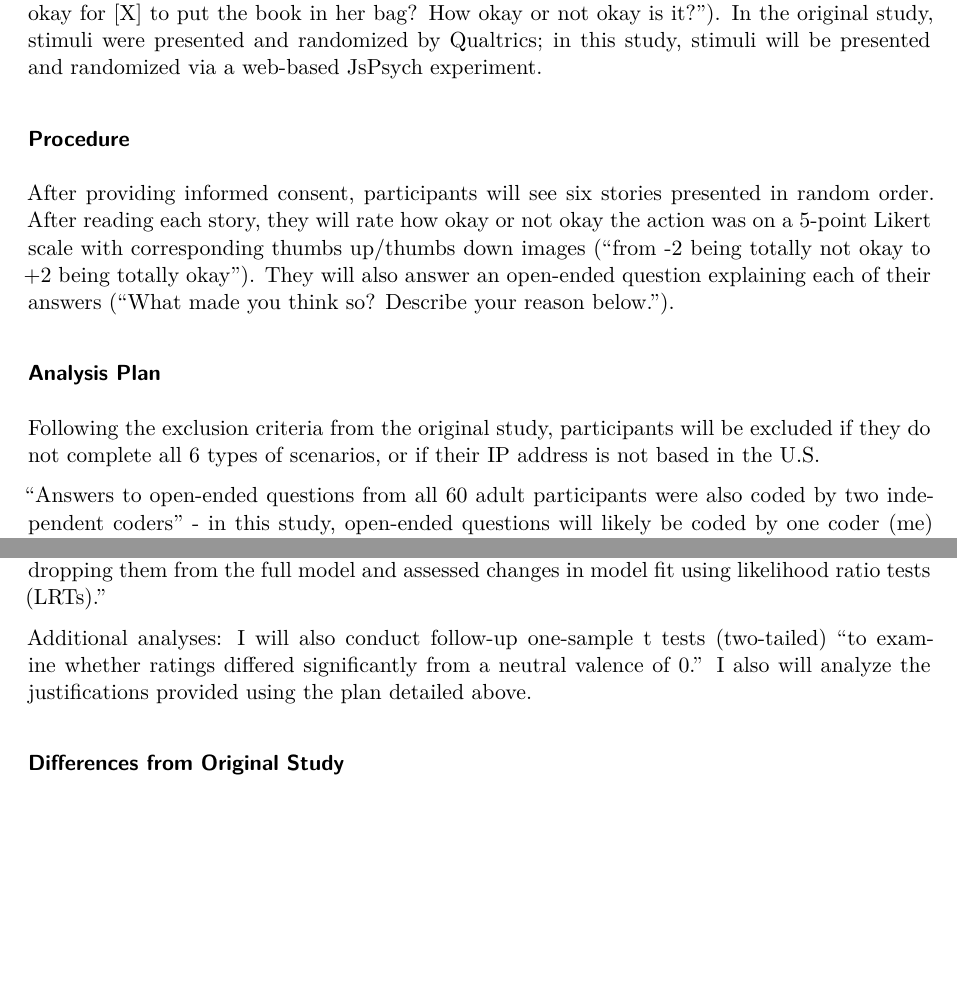
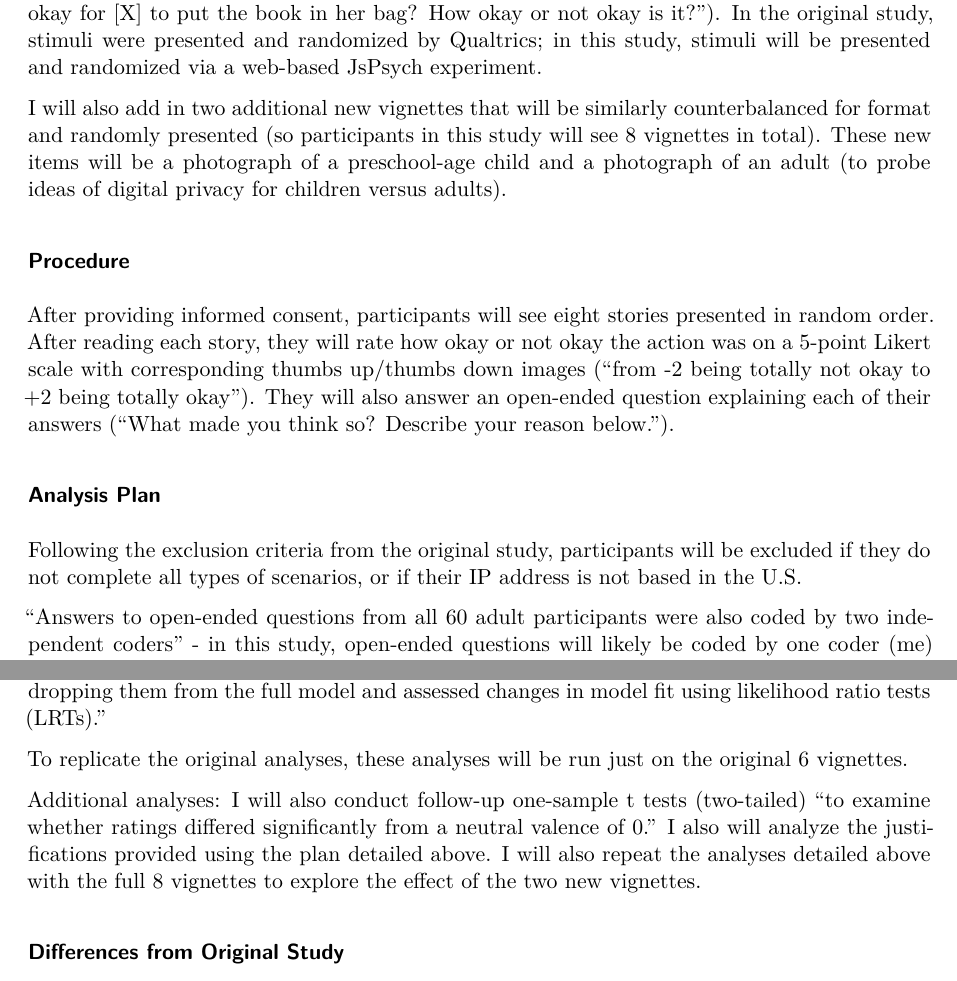
Before and after one commit to mikkahoffman/lee2022, a Quarto document (writeup/Replication Report Template.qmd): two parts of pages 3 and 4 of 6, joined at a grey line, cut so that both start at the same text, the shorter picture padded with empty space. Rendered offline with R 4.5, knitr and Pandoc in place of Quarto, then LaTeX, with nearby package versions.

Commit message:
updated replication report

```diff
--- a/writeup/Replication Report Template.qmd
+++ b/writeup/Replication Report Template.qmd
@@ -46,17 +46,19 @@ The planned sample size is 60 adult participants. As the sample will be collecte
 
 "Adults read six scenarios in total (music, movie, book, photo of nature, drawing, and game) in orders randomized by Qualtrics, with three items presented in a digital format and the other three items presented in a physical format. In addition, the types of items shown in a digital versus physical format were counterbalanced." For example, for digital format scenarios, participants will read, "[X] finds that a book was saved on a shared computer in the room. [X] is the only person in the room. No one will know if [X] downloads the book on her computer. Is it okay or not okay for [X] to download the book on her computer? How okay or not okay is it?” In the physical version, the story is identical except that the item is shown as a physical object (e.g., "[X] finds that a book was left next to a shared computer in the room. [X] is the only person in the room. No one will know if [X] puts the book in her bag. Is it okay or not okay for [X] to put the book in her bag? How okay or not okay is it?”). In the original study, stimuli were presented and randomized by Qualtrics; in this study, stimuli will be presented and randomized via a web-based JsPsych experiment.
 
+I will also add in two additional new vignettes that will be similarly counterbalanced for format and randomly presented (so participants in this study will see 8 vignettes in total). These new items will be a photograph of a preschool-age child and a photograph of an adult (to probe ideas of digital privacy for children versus adults).
+
 ### Procedure
 
 <!-- Can quote directly from original article - just put the text in quotations and note that this was followed precisely. Or, quote directly and just point out exceptions to what was described in the original article. -->
 
-After providing informed consent, participants will see six stories presented in random order. After reading each story, they will rate how okay or not okay the action was on a 5-point Likert scale with corresponding thumbs up/thumbs down images ("from -2 being totally not okay to +2 being totally okay"). They will also answer an open-ended question explaining each of their answers (“What made you think so? Describe your reason below.”).
+After providing informed consent, participants will see eight stories presented in random order. After reading each story, they will rate how okay or not okay the action was on a 5-point Likert scale with corresponding thumbs up/thumbs down images ("from -2 being totally not okay to +2 being totally okay"). They will also answer an open-ended question explaining each of their answers (“What made you think so? Describe your reason below.”).
 
 ### Analysis Plan
 
 <!-- Can also quote directly, though it is less often spelled out effectively for an analysis strategy section. The key is to report an analysis strategy that is as close to the original - data cleaning rules, data exclusion rules, covariates, etc. - as possible. -->
 
-Following the exclusion criteria from the original study, participants will be excluded if they do not complete all 6 types of scenarios, or if their IP address is not based in the U.S.
+Following the exclusion criteria from the original study, participants will be excluded if they do not complete all types of scenarios, or if their IP address is not based in the U.S.
 
 "Answers to open-ended questions from all 60 adult participants were also coded by two independent coders" - in this study, open-ended questions will likely be coded by one coder (me) due to resource constraints. "We predetermined the categories for coding explanations based on pilot testing with adults." Coding categories are specified in Table 1 of the original paper and will be used to code open-ended questions in this study.
 
@@ -66,7 +68,9 @@ Raw data will be cleaned to remove identifiable and irrelevant data and will yie
 
 "All statistical analyses were conducted with R statistical software (R Version 4.1.1; R Core Team, 2021). We analyzed ratings with a linear mixed model (LMM) using the R package ‘‘lme4” (Bates et al., 2015) and analyzed justifications with a generalized linear mixed model (GLMM) using the R package ‘‘glmmTMB” (Brooks et al., 2017). Our full LMMs on ratings included format type, item type, children’s age in months [not relevant for this study], and all interactions among the variables as fixed effects and participant identity (ID) as a random effect. Our full GLMMs on justification included format type, coding category, and the interaction between the variables as fixed effects and participant ID as a random effect. We first compared the full model with a null model that included only participant ID as a random intercept. If the full model provided a significantly better fit to the data than the null model, we then conducted hypothesis-driven tests to examine the role of individual predictors by sequentially dropping them from the full model and assessed changes in model fit using likelihood ratio tests (LRTs)."
 
-Additional analyses: I will also conduct follow-up one-sample t tests (two-tailed) "to examine whether ratings differed significantly from a neutral valence of 0." I also will analyze the justifications provided using the plan detailed above.
+To replicate the original analyses, these analyses will be run just on the original 6 vignettes.
+
+Additional analyses: I will also conduct follow-up one-sample t tests (two-tailed) "to examine whether ratings differed significantly from a neutral valence of 0." I also will analyze the justifications provided using the plan detailed above. I will also repeat the analyses detailed above with the full 8 vignettes to explore the effect of the two new vignettes.
 
 ### Differences from Original Study
 
```
Also changed, not shown: writeup/Replication-Report-Template.pdf, writeup/Replication Report Template.qmd (4 more changed lines).
